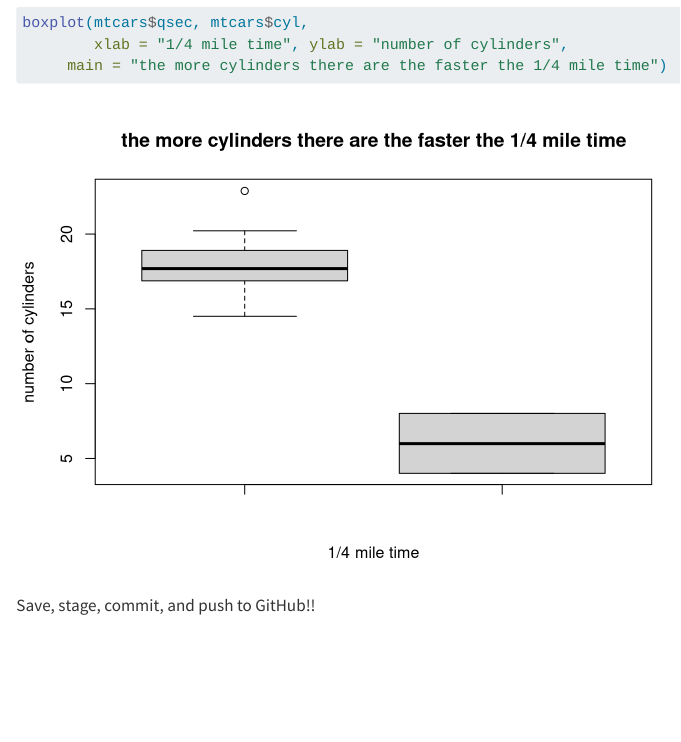
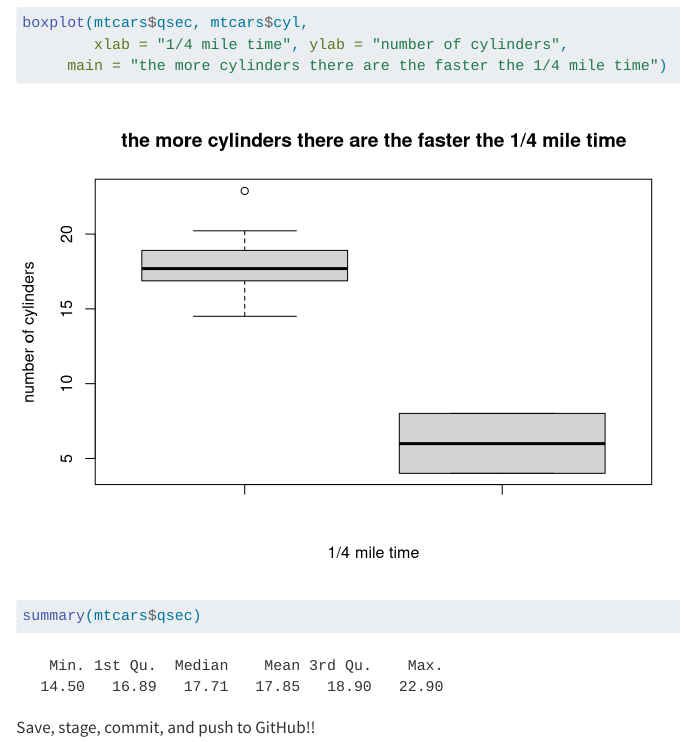
Before and after one commit to vladtomutiu/CS201_FA25, a Quarto document (week03-intro.qmd): the page in a window 1100 px wide, from 6800 px down. Rendered offline with R 4.5, knitr and Pandoc in place of Quarto, with nearby package versions.

Commit message:
hist,plot,boxplot, and summary

````diff
--- a/week03-intro.qmd
+++ b/week03-intro.qmd
@@ -177,6 +177,7 @@ hist(mtcars$qsec,
 boxplot(mtcars$qsec, mtcars$cyl,
         xlab = "1/4 mile time", ylab = "number of cylinders",
      main = "the more cylinders there are the faster the 1/4 mile time")
+summary(mtcars$qsec)
 ```
 
 Save, stage, commit, and push to GitHub!!
````
